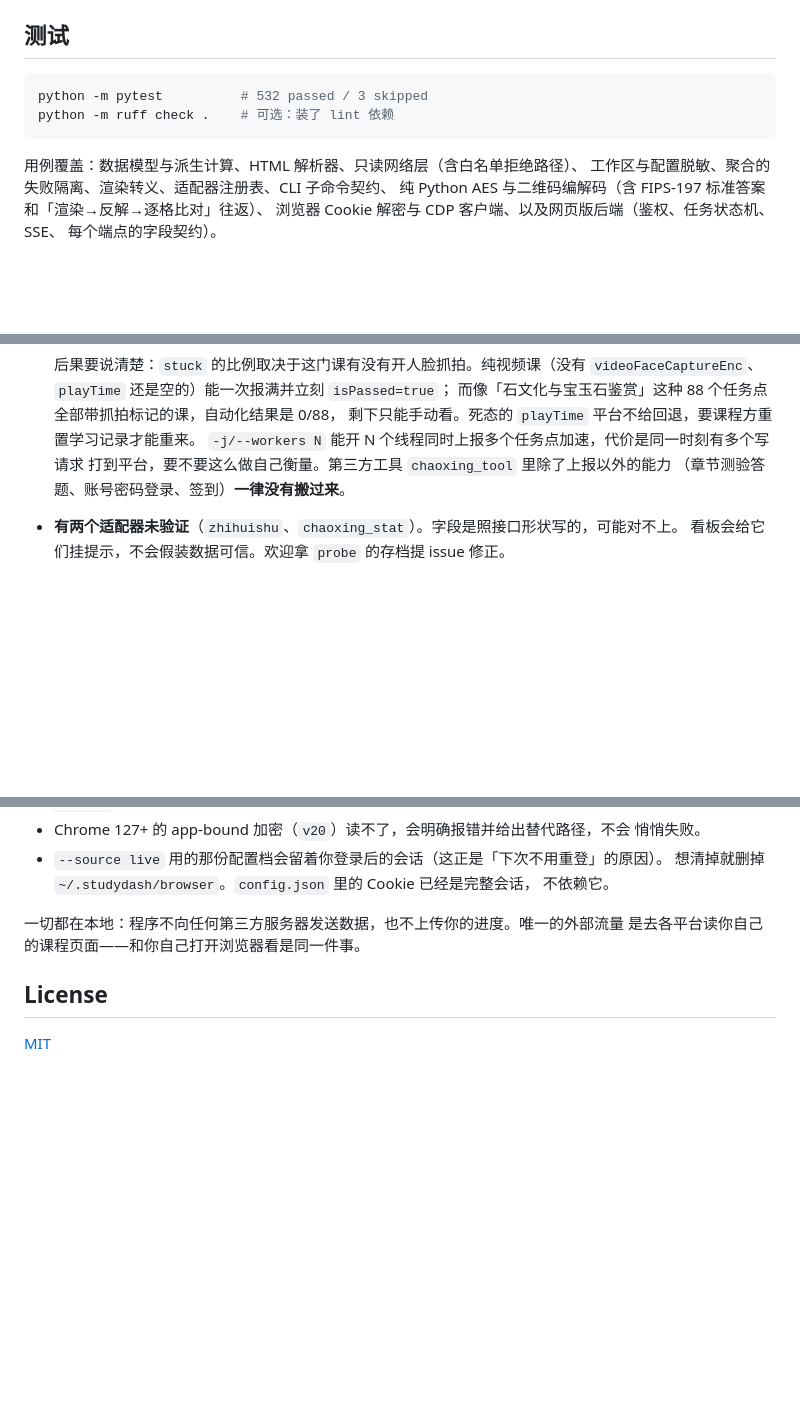
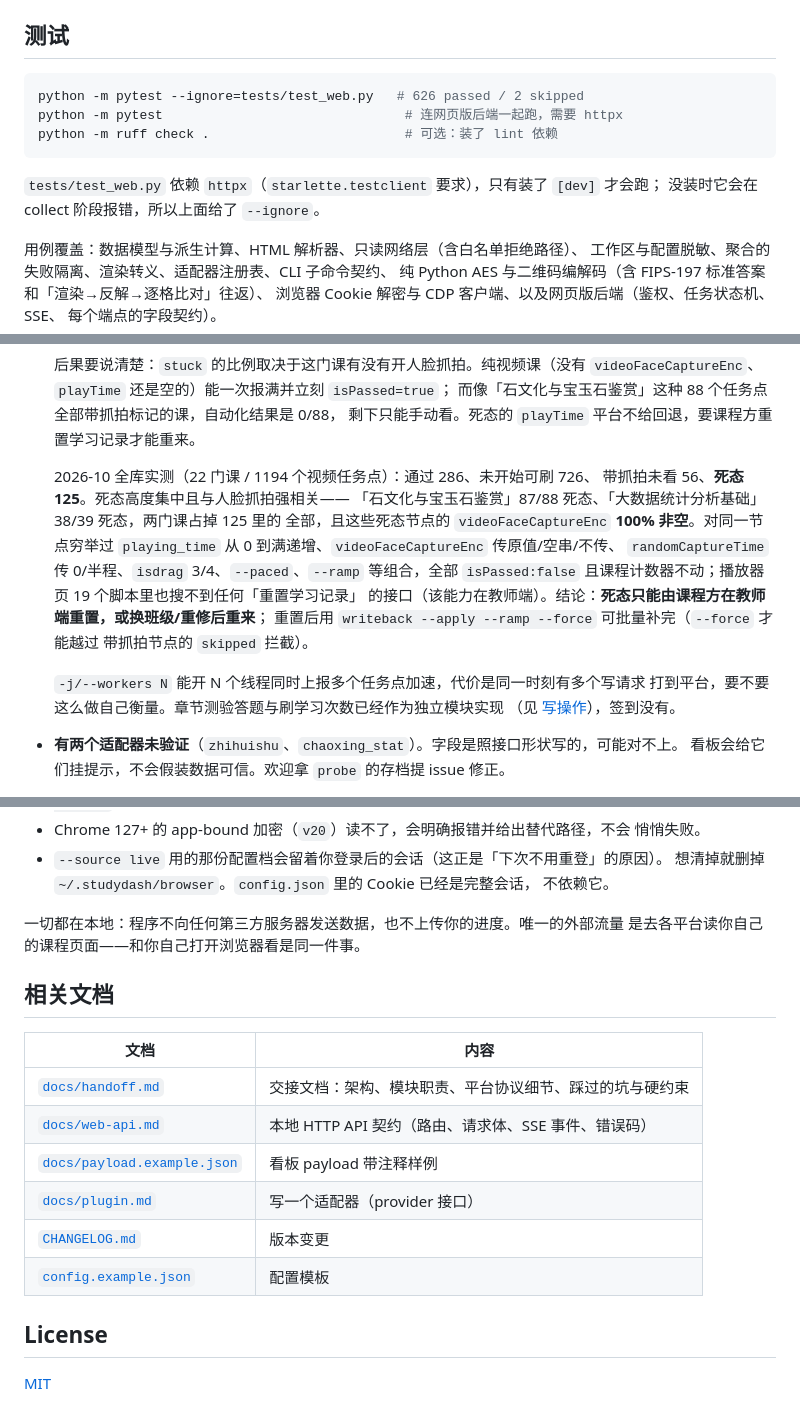
Before and after one commit to zhihang64/studydash, a Markdown page: README.md, 3 parts joined by grey strips. Rendered like a GitHub page; blank space fills up the shorter version.

````diff
--- a/README.md
+++ b/README.md
@@ -740,9 +774,13 @@ pwsh -File tools\build_exe.ps1 -Mode onedir # 只出文件夹版
 ## 测试
 
 ```bash
-python -m pytest          # 532 passed / 3 skipped
-python -m ruff check .    # 可选：装了 lint 依赖
+python -m pytest --ignore=tests/test_web.py   # 626 passed / 2 skipped
+python -m pytest                               # 连网页版后端一起跑，需要 httpx
+python -m ruff check .                         # 可选：装了 lint 依赖
 ```
+
+`tests/test_web.py` 依赖 `httpx`（`starlette.testclient` 要求），只有装了 `[dev]` 才会跑；
+没装时它会在 collect 阶段报错，所以上面给了 `--ignore`。
 
 用例覆盖：数据模型与派生计算、HTML 解析器、只读网络层（含白名单拒绝路径）、
 工作区与配置脱敏、聚合的失败隔离、渲染转义、适配器注册表、CLI 子命令契约、
@@ -800,9 +838,21 @@ git push origin main v3.1.0
   `videoFaceCaptureEnc`、`playTime` 还是空的）能一次报满并立刻 `isPassed=true`；
   而像「石文化与宝玉石鉴赏」这种 88 个任务点全部带抓拍标记的课，自动化结果是 0/88，
   剩下只能手动看。死态的 `playTime` 平台不给回退，要课程方重置学习记录才能重来。
+
+  2026-10 全库实测（22 门课 / 1194 个视频任务点）：通过 286、未开始可刷 726、
+  带抓拍未看 56、**死态 125**。死态高度集中且与人脸抓拍强相关——
+  「石文化与宝玉石鉴赏」87/88 死态、「大数据统计分析基础」38/39 死态，两门课占掉 125 里的
+  全部，且这些死态节点的 `videoFaceCaptureEnc` **100% 非空**。对同一节点穷举过
+  `playing_time` 从 0 到满递增、`videoFaceCaptureEnc` 传原值/空串/不传、
+  `randomCaptureTime` 传 0/半程、`isdrag` 3/4、`--paced`、`--ramp` 等组合，全部
+  `isPassed:false` 且课程计数器不动；播放器页 19 个脚本里也搜不到任何「重置学习记录」
+  的接口（该能力在教师端）。结论：**死态只能由课程方在教师端重置，或换班级/重修后重来**；
+  重置后用 `writeback --apply --ramp --force` 可批量补完（`--force` 才能越过
+  带抓拍节点的 `skipped` 拦截）。
+
   `-j/--workers N` 能开 N 个线程同时上报多个任务点加速，代价是同一时刻有多个写请求
-  打到平台，要不要这么做自己衡量。第三方工具 `chaoxing_tool` 里除了上报以外的能力
-  （章节测验答题、账号密码登录、签到）**一律没有搬过来**。
+  打到平台，要不要这么做自己衡量。章节测验答题与刷学习次数已经作为独立模块实现
+  （见 [写操作](#写操作实验性只对超星)），签到没有。
 - **有两个适配器未验证**（`zhihuishu`、`chaoxing_stat`）。字段是照接口形状写的，可能对不上。
   看板会给它们挂提示，不会假装数据可信。欢迎拿 `probe` 的存档提 issue 修正。
 - **`chaoxing_stat`（超星学习统计）是 `chaoxing` 的补充数据源**，不是替代：它单独占一个
@@ -877,6 +927,17 @@ git push origin main v3.1.0
 一切都在本地：程序不向任何第三方服务器发送数据，也不上传你的进度。唯一的外部流量
 是去各平台读你自己的课程页面——和你自己打开浏览器看是同一件事。
 
+## 相关文档
+
+| 文档 | 内容 |
+| --- | --- |
+| [`docs/handoff.md`](docs/handoff.md) | 交接文档：架构、模块职责、平台协议细节、踩过的坑与硬约束 |
+| [`docs/web-api.md`](docs/web-api.md) | 本地 HTTP API 契约（路由、请求体、SSE 事件、错误码） |
+| [`docs/payload.example.json`](docs/payload.example.json) | 看板 payload 带注释样例 |
+| [`docs/plugin.md`](docs/plugin.md) | 写一个适配器（provider 接口） |
+| [`CHANGELOG.md`](CHANGELOG.md) | 版本变更 |
+| [`config.example.json`](config.example.json) | 配置模板 |
+
 ## License
 
 [MIT](LICENSE)
````
Also changed, not shown: other parts of README.md (+124 -90 lines).
